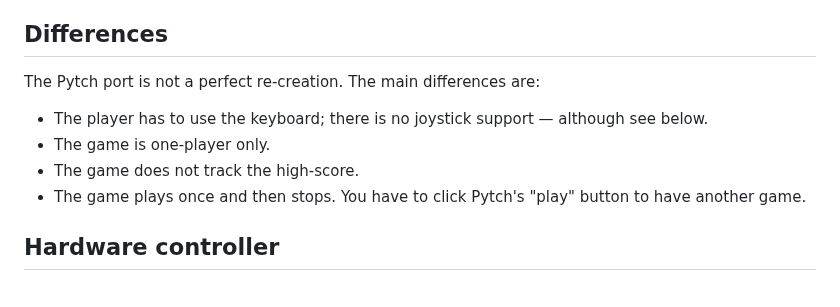
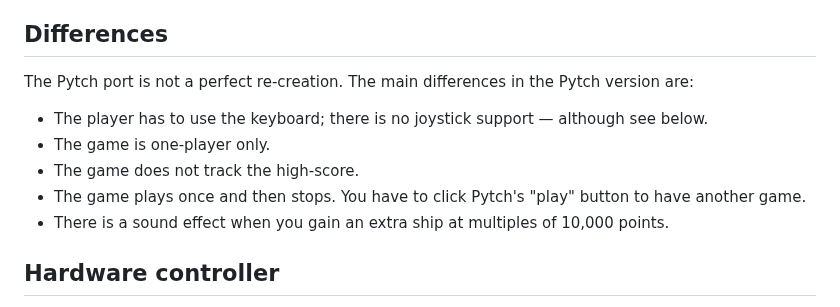
Before and after one commit to bennorth/dragon32-invaders-revenge, a Markdown page: write-up.md, the part around the change. Rendered like a GitHub page.

Commit message:
Update §"differences"

```diff
--- a/write-up.md
+++ b/write-up.md
@@ -124,12 +124,13 @@ With the understanding of the game logic gained from the reverse engineering, I
 
 ## Differences
 
-The Pytch port is not a perfect re-creation.  The main differences are:
+The Pytch port is not a perfect re-creation.  The main differences in the Pytch version are:
 
 * The player has to use the keyboard; there is no joystick support — although see below.
 * The game is one-player only.
 * The game does not track the high-score.
 * The game plays once and then stops.  You have to click Pytch's "play" button to have another game.
+* There is a sound effect when you gain an extra ship at multiples of 10,000 points.
 
 ## Hardware controller
 
```
